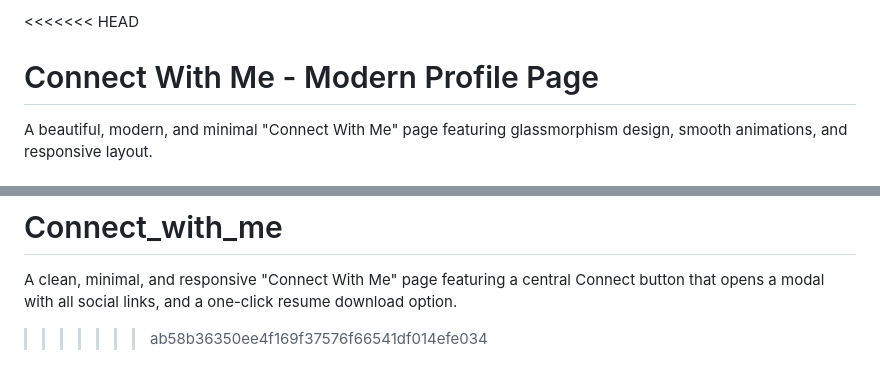
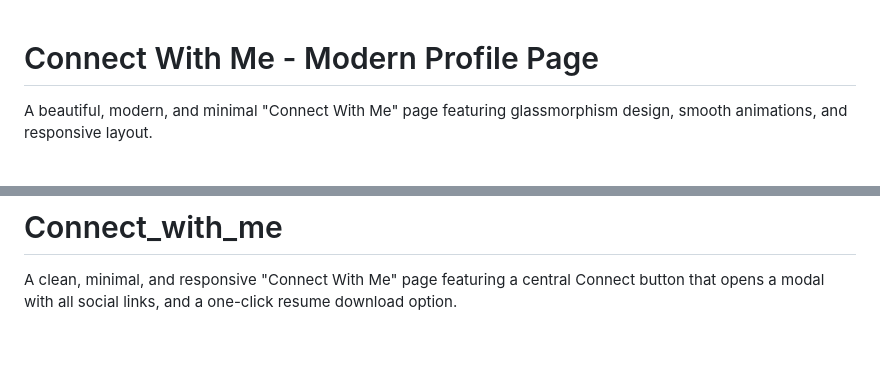
Before and after one commit to Kingo9/Connect_with_me, a Markdown page: README.md, 2 parts joined by grey strips. GitHub-like rendering; blank space fills up the shorter version.

```diff
--- a/README.md
+++ b/README.md
@@ -1,4 +1,4 @@
-<<<<<<< HEAD
+
 # Connect With Me - Modern Profile Page
 
 A beautiful, modern, and minimal "Connect With Me" page featuring glassmorphism design, smooth animations, and responsive layout.
@@ -162,4 +162,3 @@ To deploy this page:
 =======
 # Connect_with_me
 A clean, minimal, and responsive "Connect With Me" page featuring a central Connect button that opens a modal with all social links, and a one-click resume download option.
->>>>>>> ab58b36350ee4f169f37576f66541df014efe034
```
